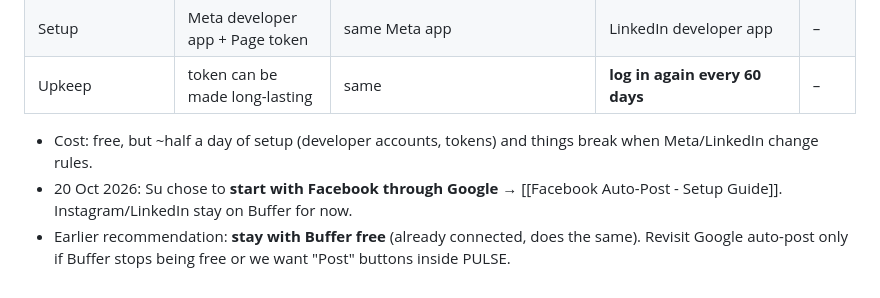
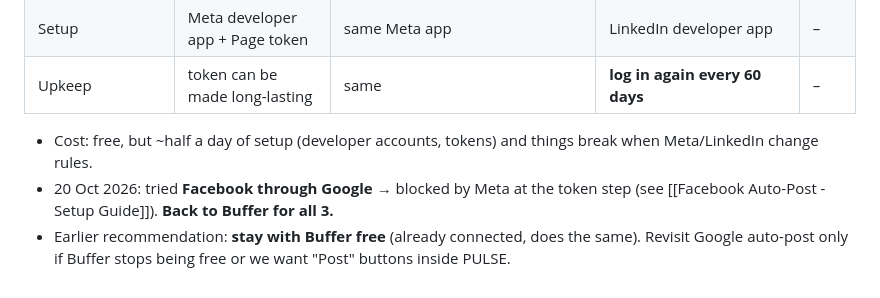
Before and after one commit to Suherntan/pulse-app, a Markdown page: PULSE/Social Posting - Setup & Schedule.md, the part around the change. Drawn GitHub-style.

```diff
--- a/PULSE/Social Posting - Setup & Schedule.md
+++ b/PULSE/Social Posting - Setup & Schedule.md
@@ -72,5 +72,5 @@ Before scheduling each one: read the [NOTE] and re-check the facts (LHDN / PPA /
 | Setup | Meta developer app + Page token | same Meta app | LinkedIn developer app | – |
 | Upkeep | token can be made long-lasting | same | **log in again every 60 days** | – |
 - Cost: free, but ~half a day of setup (developer accounts, tokens) and things break when Meta/LinkedIn change rules.
-- 20 Oct 2026: Su chose to **start with Facebook through Google** → [[Facebook Auto-Post - Setup Guide]]. Instagram/LinkedIn stay on Buffer for now.
+- 20 Oct 2026: tried **Facebook through Google** → blocked by Meta at the token step (see [[Facebook Auto-Post - Setup Guide]]). **Back to Buffer for all 3.**
 - Earlier recommendation: **stay with Buffer free** (already connected, does the same). Revisit Google auto-post only if Buffer stops being free or we want "Post" buttons inside PULSE.
```
Also changed, not shown: PULSE/Facebook Auto-Post - Setup Guide.md (+6 -0 lines).
